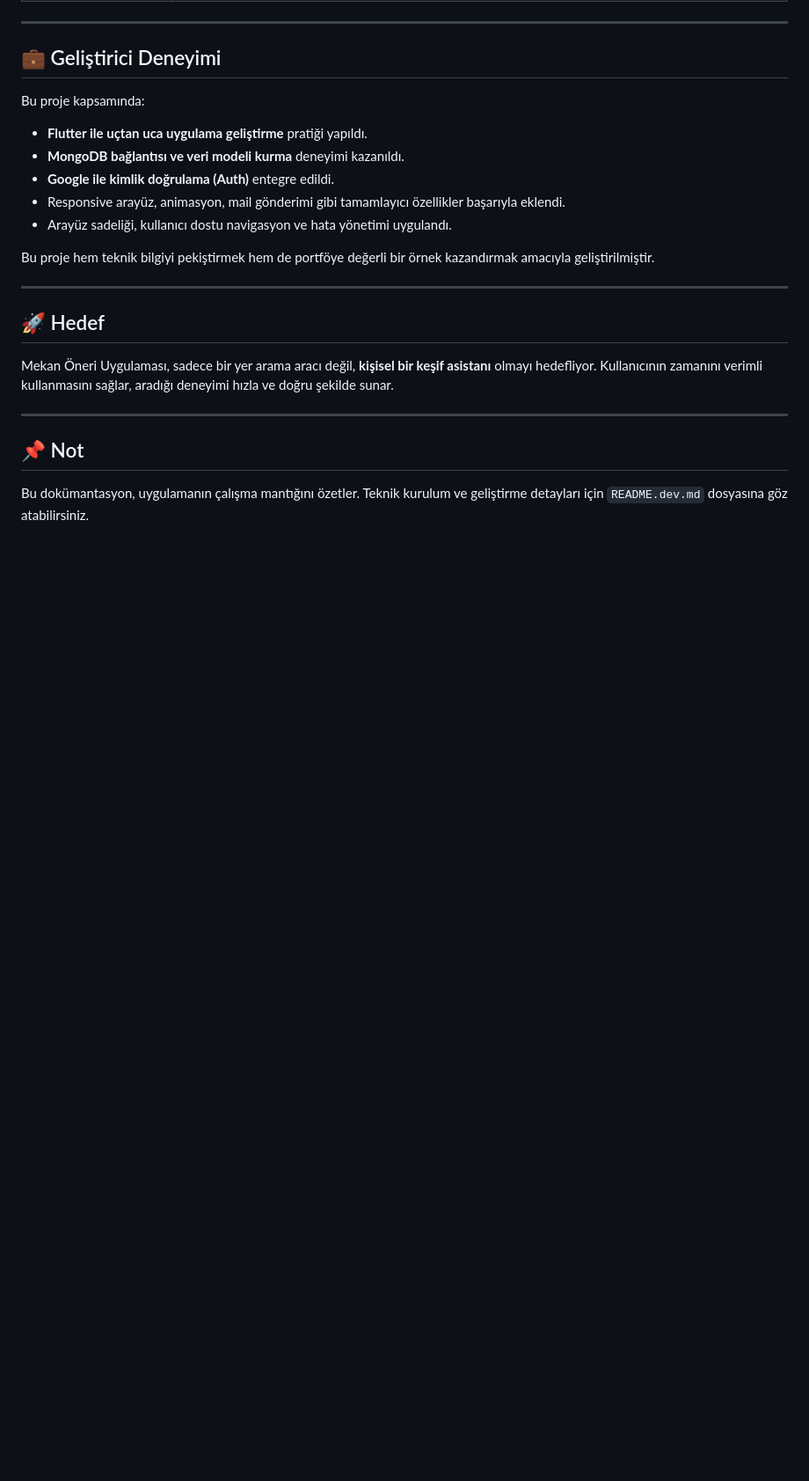
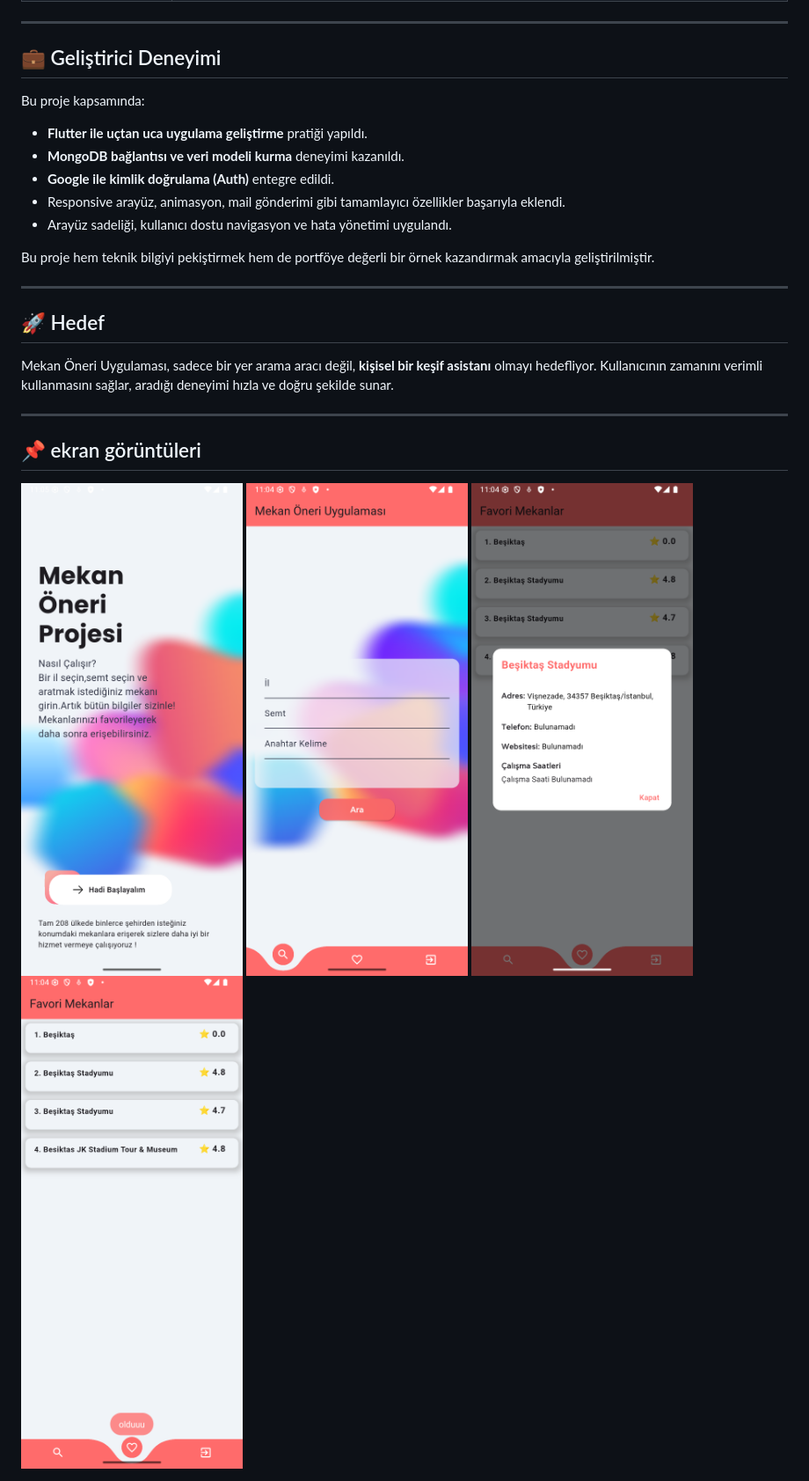
Before and after one commit to Hakan-kuru/Venue-recommendation-application-main, a Markdown page: README.md, the part around the change. Shown: that part at 88% size. Rendered like a GitHub page; blank space fills up the shorter version.

```diff
--- a/README.md
+++ b/README.md
@@ -76,6 +76,14 @@ Mekan Öneri Uygulaması, sadece bir yer arama aracı değil, **kişisel bir ke
 
 ---
 
-## 📌 Not
+## 📌 ekran görüntüleri
 
-Bu dokümantasyon, uygulamanın çalışma mantığını özetler. Teknik kurulum ve geliştirme detayları için `README.dev.md` dosyasına göz atabilirsiniz.
+<img src="Screenshot_20250612_020518.png" width="300"/>
+
+<img src="Screenshot_20250612_020442.png" width="300"/>
+
+
+<img src="Screenshot_20250612_020506.png" width="300"/>
+
+
+<img src="Screenshot_20250612_020457.png" width="300"/>
```
